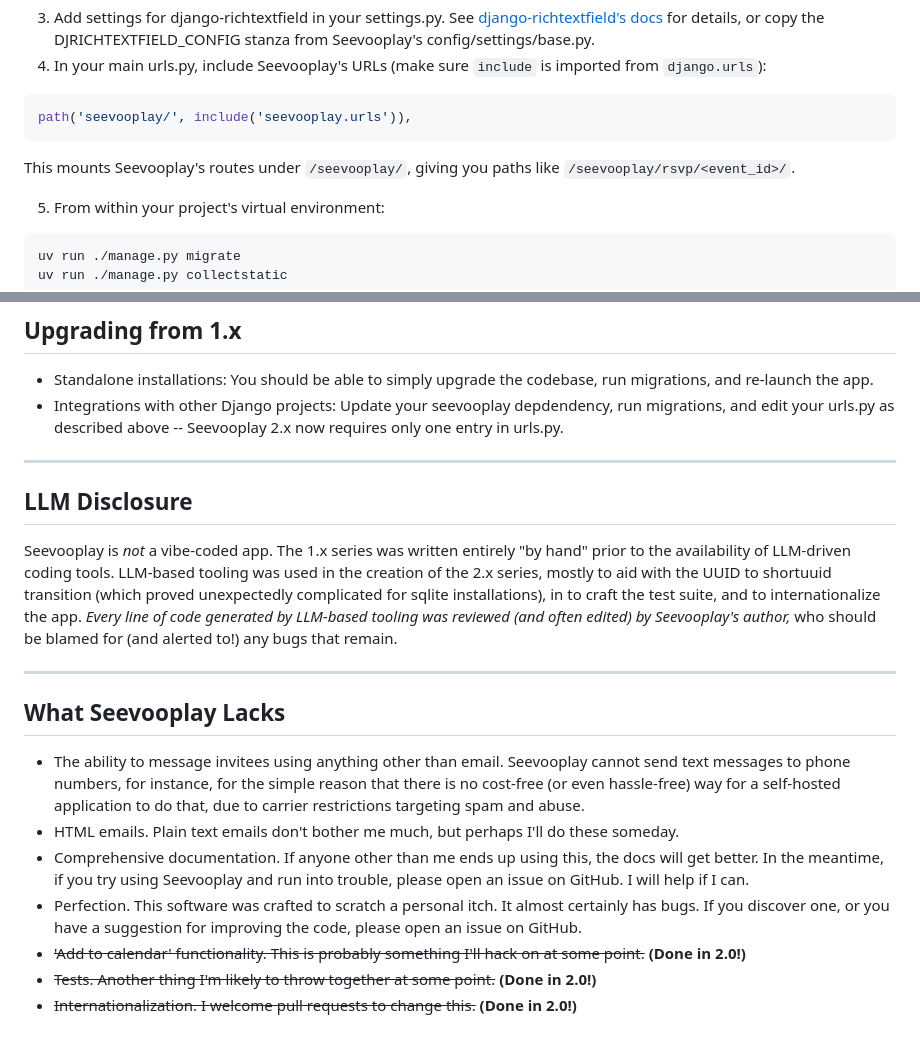
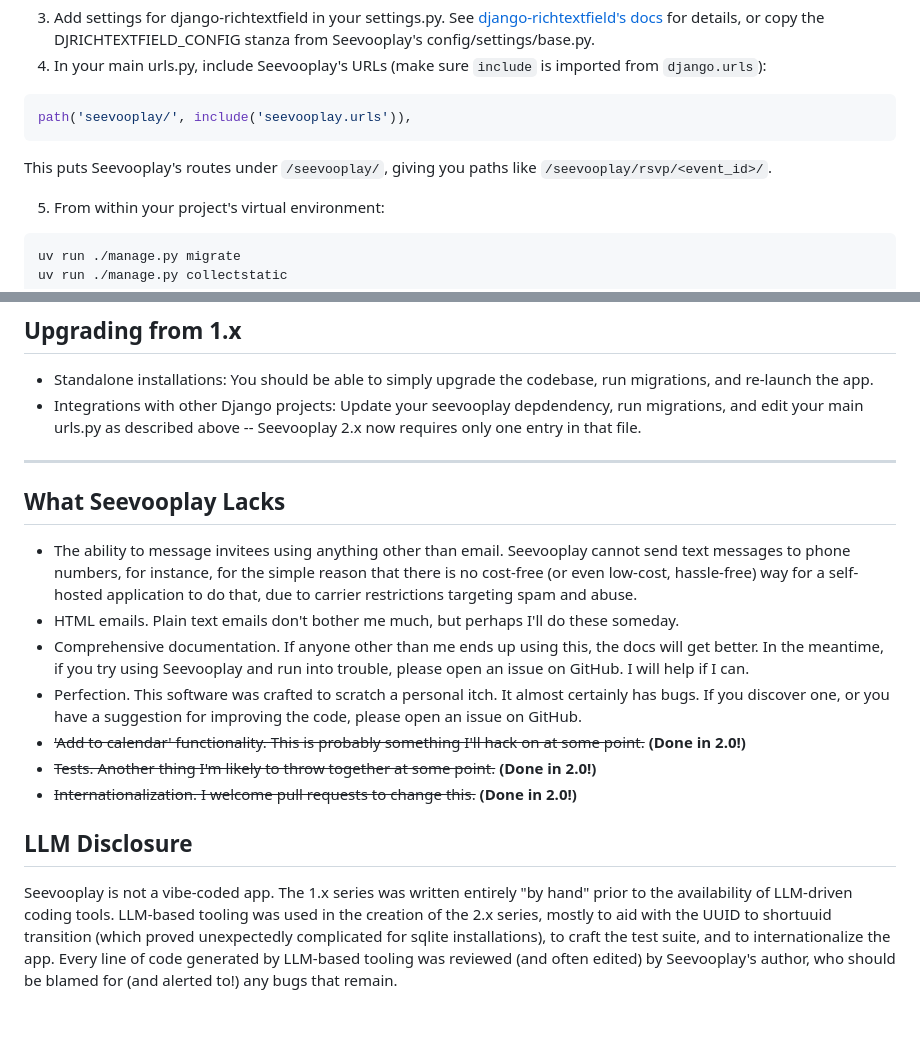
Before and after one commit to matthewn/seevooplay, a Markdown page: README.md, 2 parts joined by grey strips. Drawn GitHub-style.

````diff
--- a/README.md
+++ b/README.md
@@ -60,7 +60,7 @@ uv run ./manage.py collectstatic
 ```python
 path('seevooplay/', include('seevooplay.urls')),
 ```
-This mounts Seevooplay's routes under `/seevooplay/`, giving you paths like `/seevooplay/rsvp/<event_id>/`.
+This puts Seevooplay's routes under `/seevooplay/`, giving you paths like `/seevooplay/rsvp/<event_id>/`.
 
 5. From within your project's virtual environment:
 ```bash
@@ -82,22 +82,20 @@ uv run ./manage.py collectstatic
 ## Upgrading from 1.x
 
 - Standalone installations: You should be able to simply upgrade the codebase, run migrations, and re-launch the app.
-- Integrations with other Django projects: Update your seevooplay depdendency, run migrations, and edit your urls.py as described above -- Seevooplay 2.x now requires only one entry in urls.py.
-
----
-
-## LLM Disclosure
-
-Seevooplay is *not* a vibe-coded app. The 1.x series was written entirely "by hand" prior to the availability of LLM-driven coding tools. LLM-based tooling was used in the creation of the 2.x series, mostly to aid with the UUID to shortuuid transition (which proved unexpectedly complicated for sqlite installations), in to craft the test suite, and to internationalize the app. *Every line of code generated by LLM-based tooling was reviewed (and often edited) by Seevooplay's author,* who should be blamed for (and alerted to!) any bugs that remain.
+- Integrations with other Django projects: Update your seevooplay depdendency, run migrations, and edit your main urls.py as described above -- Seevooplay 2.x now requires only one entry in that file.
 
 ---
 
 ## What Seevooplay Lacks
 
-- The ability to message invitees using anything other than email. Seevooplay cannot send text messages to phone numbers, for instance, for the simple reason that there is no cost-free (or even hassle-free) way for a self-hosted application to do that, due to carrier restrictions targeting spam and abuse.
+- The ability to message invitees using anything other than email. Seevooplay cannot send text messages to phone numbers, for instance, for the simple reason that there is no cost-free (or even low-cost, hassle-free) way for a self-hosted application to do that, due to carrier restrictions targeting spam and abuse.
 - HTML emails. Plain text emails don't bother me much, but perhaps I'll do these someday.
 - Comprehensive documentation. If anyone other than me ends up using this, the docs will get better. In the meantime, if you try using Seevooplay and run into trouble, please open an issue on GitHub. I will help if I can.
 - Perfection. This software was crafted to scratch a personal itch. It almost certainly has bugs. If you discover one, or you have a suggestion for improving the code, please open an issue on GitHub.
 - ~~'Add to calendar' functionality. This is probably something I'll hack on at some point.~~ **(Done in 2.0!)**
 - ~~Tests. Another thing I'm likely to throw together at some point.~~ **(Done in 2.0!)**
 - ~~Internationalization. I welcome pull requests to change this.~~ **(Done in 2.0!)**
+
+## LLM Disclosure
+
+Seevooplay is not a vibe-coded app. The 1.x series was written entirely "by hand" prior to the availability of LLM-driven coding tools. LLM-based tooling was used in the creation of the 2.x series, mostly to aid with the UUID to shortuuid transition (which proved unexpectedly complicated for sqlite installations), to craft the test suite, and to internationalize the app. Every line of code generated by LLM-based tooling was reviewed (and often edited) by Seevooplay's author, who should be blamed for (and alerted to!) any bugs that remain.
````
Also changed, not shown: other parts of README.md (+2 -2 lines).
